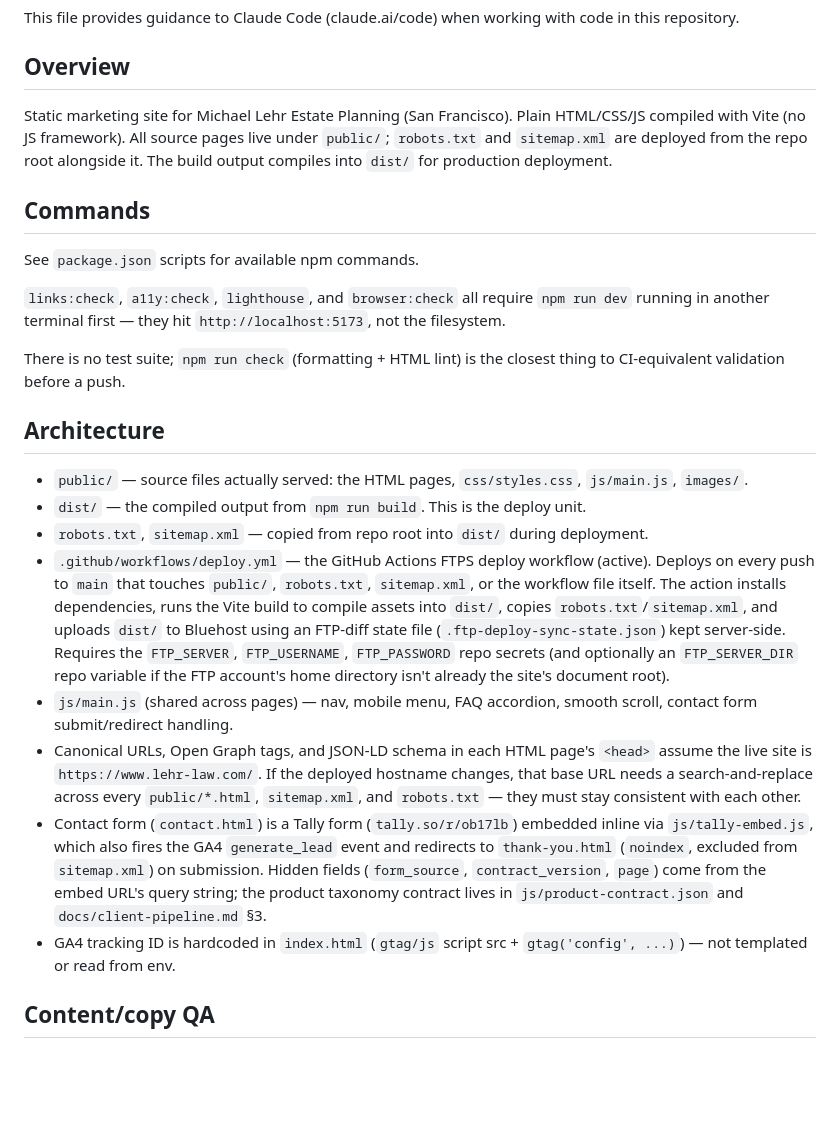
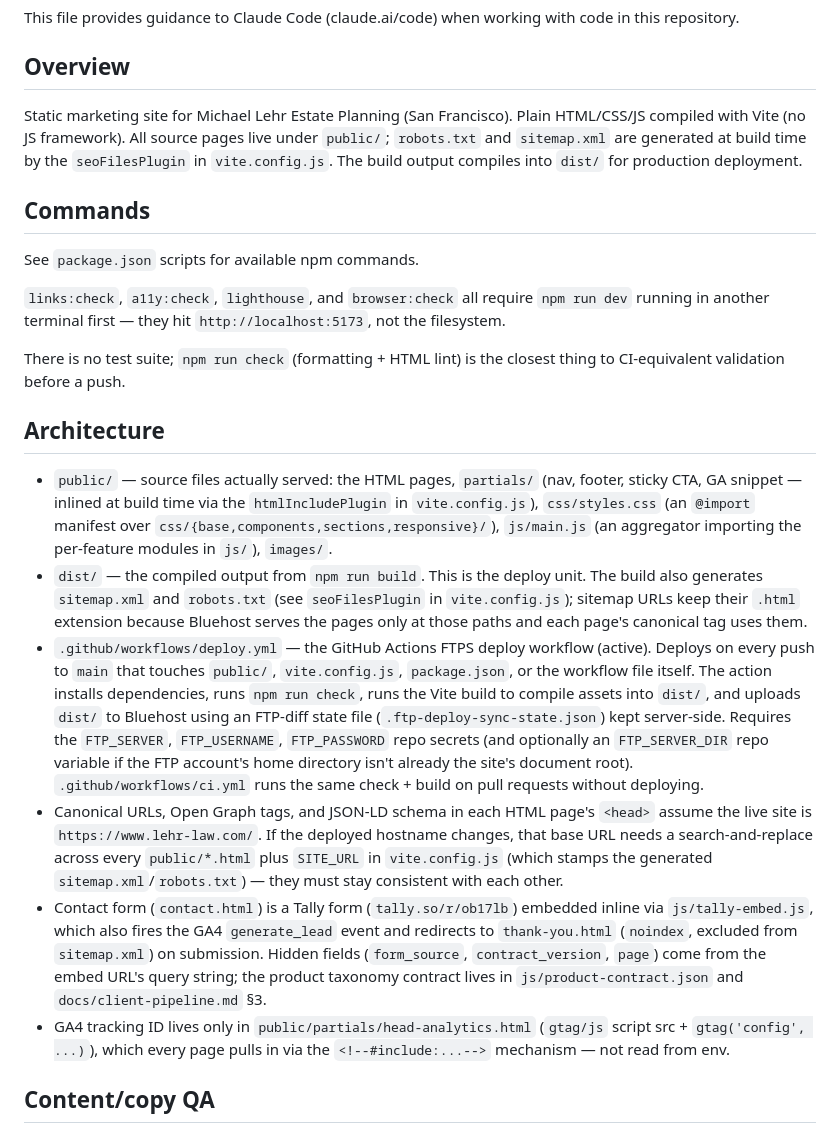
Before and after one commit to ohdaveed/michael3.0, a Markdown page: CLAUDE.md, the part around the change. Rendered like a GitHub page; blank space fills up the shorter version.

```diff
--- a/CLAUDE.md
+++ b/CLAUDE.md
@@ -4,7 +4,7 @@ This file provides guidance to Claude Code (claude.ai/code) when working with co
 
 ## Overview
 
-Static marketing site for Michael Lehr Estate Planning (San Francisco). Plain HTML/CSS/JS compiled with Vite (no JS framework). All source pages live under `public/`; `robots.txt` and `sitemap.xml` are deployed from the repo root alongside it. The build output compiles into `dist/` for production deployment.
+Static marketing site for Michael Lehr Estate Planning (San Francisco). Plain HTML/CSS/JS compiled with Vite (no JS framework). All source pages live under `public/`; `robots.txt` and `sitemap.xml` are generated at build time by the `seoFilesPlugin` in `vite.config.js`. The build output compiles into `dist/` for production deployment.
 
 ## Commands
 
@@ -16,14 +16,12 @@ There is no test suite; `npm run check` (formatting + HTML lint) is the closest
 
 ## Architecture
 
-- `public/` — source files actually served: the HTML pages, `css/styles.css`, `js/main.js`, `images/`.
-- `dist/` — the compiled output from `npm run build`. This is the deploy unit.
-- `robots.txt`, `sitemap.xml` — copied from repo root into `dist/` during deployment.
-- `.github/workflows/deploy.yml` — the GitHub Actions FTPS deploy workflow (active). Deploys on every push to `main` that touches `public/`, `robots.txt`, `sitemap.xml`, or the workflow file itself. The action installs dependencies, runs the Vite build to compile assets into `dist/`, copies `robots.txt`/`sitemap.xml`, and uploads `dist/` to Bluehost using an FTP-diff state file (`.ftp-deploy-sync-state.json`) kept server-side. Requires the `FTP_SERVER`, `FTP_USERNAME`, `FTP_PASSWORD` repo secrets (and optionally an `FTP_SERVER_DIR` repo variable if the FTP account's home directory isn't already the site's document root).
-- `js/main.js` (shared across pages) — nav, mobile menu, FAQ accordion, smooth scroll, contact form submit/redirect handling.
-- Canonical URLs, Open Graph tags, and JSON-LD schema in each HTML page's `<head>` assume the live site is `https://www.lehr-law.com/`. If the deployed hostname changes, that base URL needs a search-and-replace across every `public/*.html`, `sitemap.xml`, and `robots.txt` — they must stay consistent with each other.
+- `public/` — source files actually served: the HTML pages, `partials/` (nav, footer, sticky CTA, GA snippet — inlined at build time via the `htmlIncludePlugin` in `vite.config.js`), `css/styles.css` (an `@import` manifest over `css/{base,components,sections,responsive}/`), `js/main.js` (an aggregator importing the per-feature modules in `js/`), `images/`.
+- `dist/` — the compiled output from `npm run build`. This is the deploy unit. The build also generates `sitemap.xml` and `robots.txt` (see `seoFilesPlugin` in `vite.config.js`); sitemap URLs keep their `.html` extension because Bluehost serves the pages only at those paths and each page's canonical tag uses them.
+- `.github/workflows/deploy.yml` — the GitHub Actions FTPS deploy workflow (active). Deploys on every push to `main` that touches `public/`, `vite.config.js`, `package.json`, or the workflow file itself. The action installs dependencies, runs `npm run check`, runs the Vite build to compile assets into `dist/`, and uploads `dist/` to Bluehost using an FTP-diff state file (`.ftp-deploy-sync-state.json`) kept server-side. Requires the `FTP_SERVER`, `FTP_USERNAME`, `FTP_PASSWORD` repo secrets (and optionally an `FTP_SERVER_DIR` repo variable if the FTP account's home directory isn't already the site's document root). `.github/workflows/ci.yml` runs the same check + build on pull requests without deploying.
+- Canonical URLs, Open Graph tags, and JSON-LD schema in each HTML page's `<head>` assume the live site is `https://www.lehr-law.com/`. If the deployed hostname changes, that base URL needs a search-and-replace across every `public/*.html` plus `SITE_URL` in `vite.config.js` (which stamps the generated `sitemap.xml`/`robots.txt`) — they must stay consistent with each other.
 - Contact form (`contact.html`) is a Tally form (`tally.so/r/ob17lb`) embedded inline via `js/tally-embed.js`, which also fires the GA4 `generate_lead` event and redirects to `thank-you.html` (`noindex`, excluded from `sitemap.xml`) on submission. Hidden fields (`form_source`, `contract_version`, `page`) come from the embed URL's query string; the product taxonomy contract lives in `js/product-contract.json` and `docs/client-pipeline.md` §3.
-- GA4 tracking ID is hardcoded in `index.html` (`gtag/js` script src + `gtag('config', ...)`) — not templated or read from env.
+- GA4 tracking ID lives only in `public/partials/head-analytics.html` (`gtag/js` script src + `gtag('config', ...)`), which every page pulls in via the `<!--#include:...-->` mechanism — not read from env.
 
 ## Content/copy QA
 
```
Also changed, not shown: README.md (+35 -29 lines), docs/webhooks.md (+5 -4 lines).
